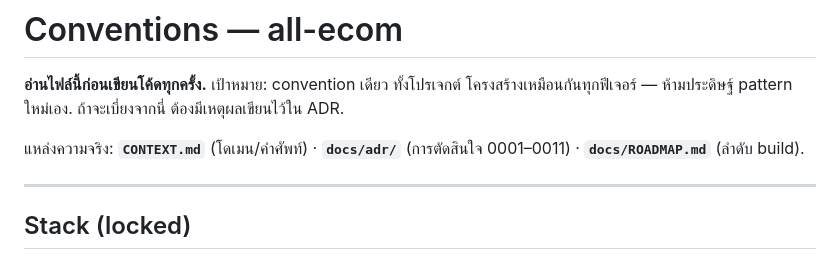
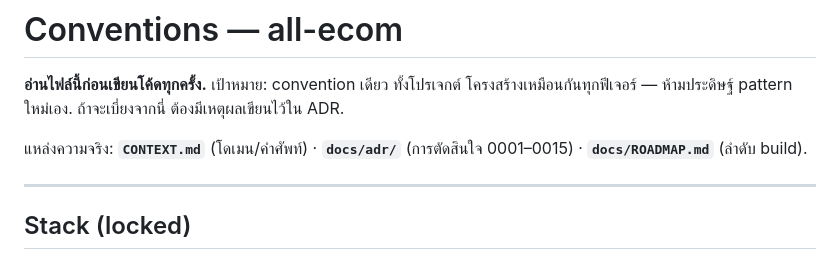
Before and after one commit to tanupat-dev/all-ecom, a Markdown page: CONVENTIONS.md, the part around the change. Drawn GitHub-style.

```diff
--- a/CONVENTIONS.md
+++ b/CONVENTIONS.md
@@ -2,7 +2,7 @@
 
 **อ่านไฟล์นี้ก่อนเขียนโค้ดทุกครั้ง.** เป้าหมาย: convention เดียว ทั้งโปรเจกต์ โครงสร้างเหมือนกันทุกฟีเจอร์ — ห้ามประดิษฐ์ pattern ใหม่เอง. ถ้าจะเบี่ยงจากนี่ ต้องมีเหตุผลเขียนไว้ใน ADR.
 
-แหล่งความจริง: **`CONTEXT.md`** (โดเมน/คำศัพท์) · **`docs/adr/`** (การตัดสินใจ 0001–0011) · **`docs/ROADMAP.md`** (ลำดับ build).
+แหล่งความจริง: **`CONTEXT.md`** (โดเมน/คำศัพท์) · **`docs/adr/`** (การตัดสินใจ 0001–0015) · **`docs/ROADMAP.md`** (ลำดับ build).
 
 ---
 
```
Also changed, not shown: docs/ROADMAP.md (+1 -1 lines), docs/adr/0015-money-as-integer-satang.md (added, +23 -0 lines).
